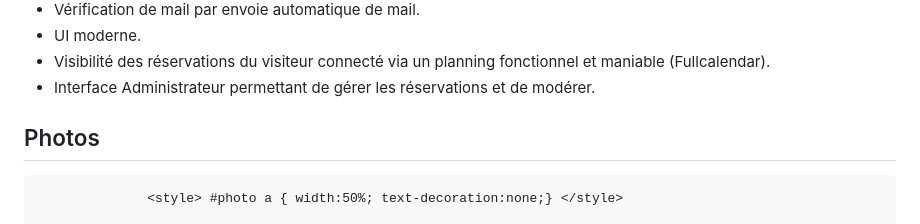
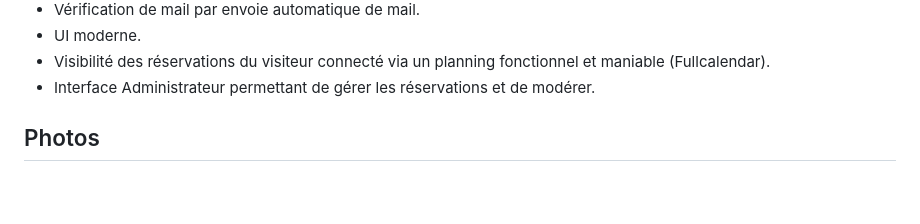
Before and after one commit to Sosofianee/Salon-Culture-Jeux-Math-matiques, a Markdown page: README.md, the part around the change printed below. Drawn GitHub-style; blank space fills up the shorter version.

```diff
--- a/README.md
+++ b/README.md
@@ -37,5 +37,4 @@
 
 
  ## Photos
-                  <style> #photo a { width:50%; text-decoration:none;} </style>
 
```
Also changed, not shown: other parts of README.md (+9 -9 lines).
